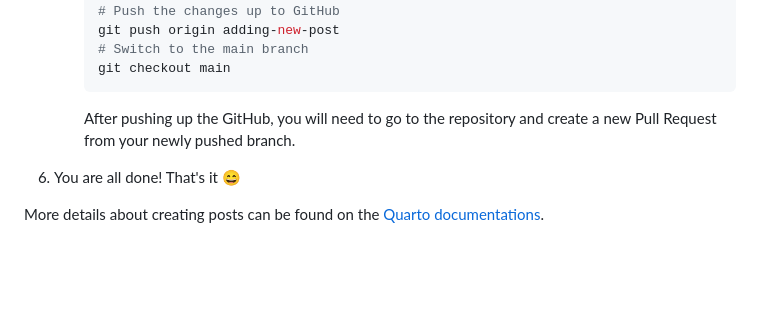
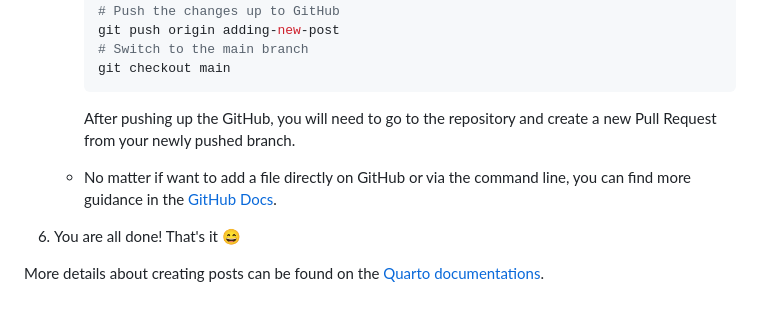
Before and after one commit to seedcase-project/community, a Markdown page: guide-entries/adding-posts/index.md, the part around the change. Rendered like a GitHub page; blank space fills up the shorter version.

Commit message:
add link to github docs. closes #149

```diff
--- a/guide-entries/adding-posts/index.md
+++ b/guide-entries/adding-posts/index.md
@@ -102,6 +102,9 @@ Regardless, in both routes the steps are:
         repository and create a new Pull Request from your newly pushed
         branch.
 
+    -   No matter if want to add a file directly on GitHub or via the command line, you can find more guidance in the [GitHub Docs](https://docs.github.com/en/repositories/working-with-files/managing-files/adding-a-file-to-a-repository).
+
+
 6.  You are all done! That's it :smile:
 
 More details about creating posts can be found on the [Quarto
```
